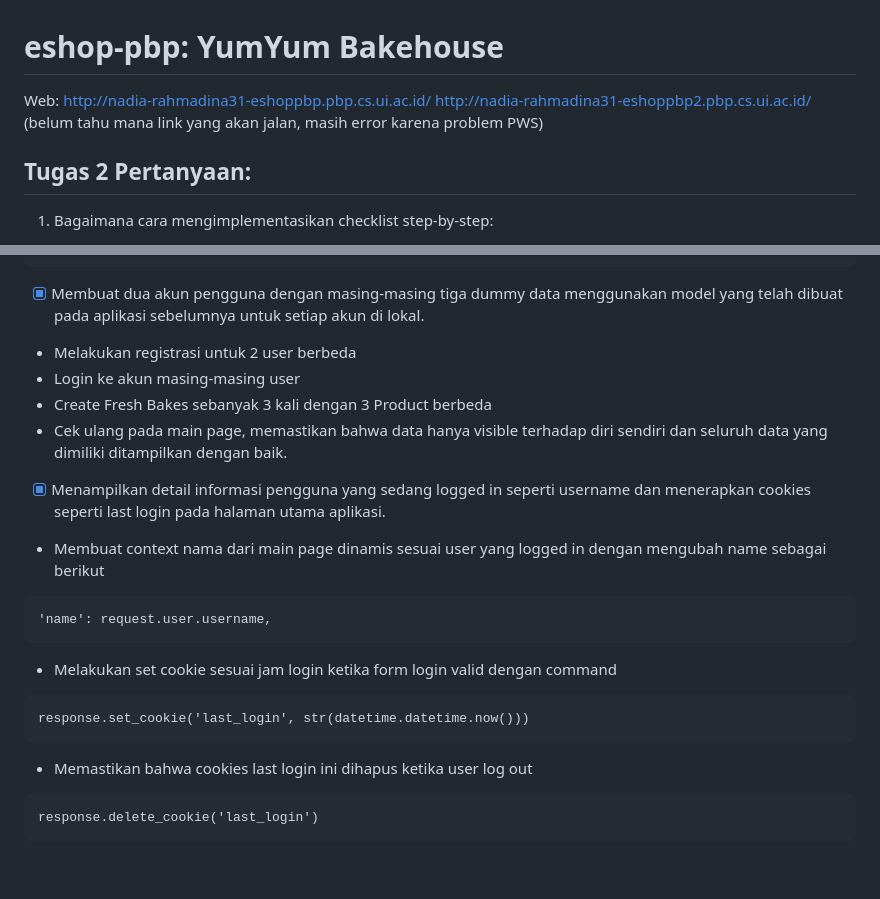
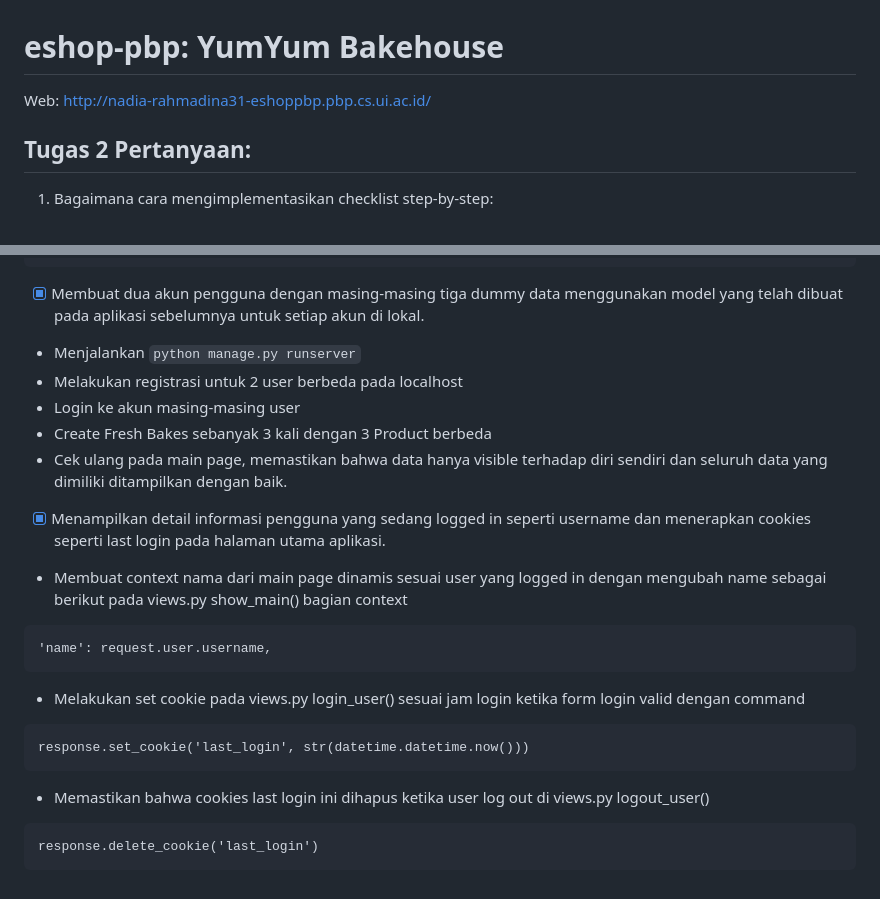
Before and after one commit to nadiarahmadinaa/eshop-pbp, a Markdown page: README.md, 2 parts joined by grey strips. Drawn GitHub-style.

````diff
--- a/README.md
+++ b/README.md
@@ -1,7 +1,5 @@
 # eshop-pbp: YumYum Bakehouse
 Web: http://nadia-rahmadina31-eshoppbp.pbp.cs.ui.ac.id/
-http://nadia-rahmadina31-eshoppbp2.pbp.cs.ui.ac.id/
-(belum tahu mana link yang akan jalan, masih error karena problem PWS)
 
 ## Tugas 2 Pertanyaan:
 1. Bagaimana cara mengimplementasikan checklist step-by-step:
@@ -266,21 +264,22 @@ fresh_bakes = Product.objects.filter(user=request.user)
 
 
 - [x] Membuat dua akun pengguna dengan masing-masing tiga dummy data menggunakan model yang telah dibuat pada aplikasi sebelumnya untuk setiap akun di lokal.
-- Melakukan registrasi untuk 2 user berbeda
+- Menjalankan ```python manage.py runserver```
+- Melakukan registrasi untuk 2 user berbeda pada localhost
 - Login ke akun masing-masing user
 - Create Fresh Bakes sebanyak 3 kali dengan 3 Product berbeda
 - Cek ulang pada main page, memastikan bahwa data hanya visible terhadap diri sendiri dan seluruh data yang dimiliki ditampilkan dengan baik.
 
 - [x] Menampilkan detail informasi pengguna yang sedang logged in seperti username dan menerapkan cookies seperti last login pada halaman utama aplikasi.
-- Membuat context nama dari main page dinamis sesuai user yang logged in dengan mengubah name sebagai berikut
+- Membuat context nama dari main page dinamis sesuai user yang logged in dengan mengubah name sebagai berikut pada views.py show_main() bagian context
 ```
 'name': request.user.username,
 ```
-- Melakukan set cookie sesuai jam login ketika form login valid dengan command
+- Melakukan set cookie pada views.py login_user() sesuai jam login ketika form login valid dengan command
 ```
 response.set_cookie('last_login', str(datetime.datetime.now()))
 ```
-- Memastikan bahwa cookies last login ini dihapus ketika user log out
+- Memastikan bahwa cookies last login ini dihapus ketika user log out di views.py logout_user()
 ```
 response.delete_cookie('last_login')
 ```
````
